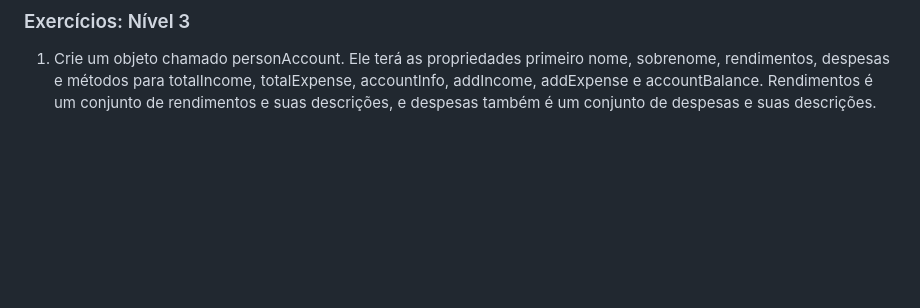
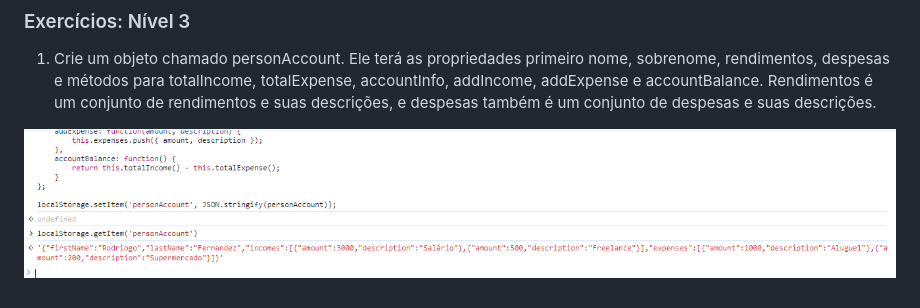
Before and after one commit to GabsDonato/Desafio30diasJavascript, a Markdown page: Dia-17/readme.md, the part around the change. GitHub-like rendering; pictures changed too: Dia-17/image-2.png (added); blank space fills up the shorter version.

```diff
--- a/Dia-17/readme.md
+++ b/Dia-17/readme.md
@@ -15,3 +15,6 @@
 ### Exercícios: Nível 3
 
 1. Crie um objeto chamado personAccount. Ele terá as propriedades primeiro nome, sobrenome, rendimentos, despesas e métodos para totalIncome, totalExpense, accountInfo, addIncome, addExpense e accountBalance. Rendimentos é um conjunto de rendimentos e suas descrições, e despesas também é um conjunto de despesas e suas descrições.
+
+
+![alt text](image-2.png)
```
Also changed, not shown: 1 other file.
